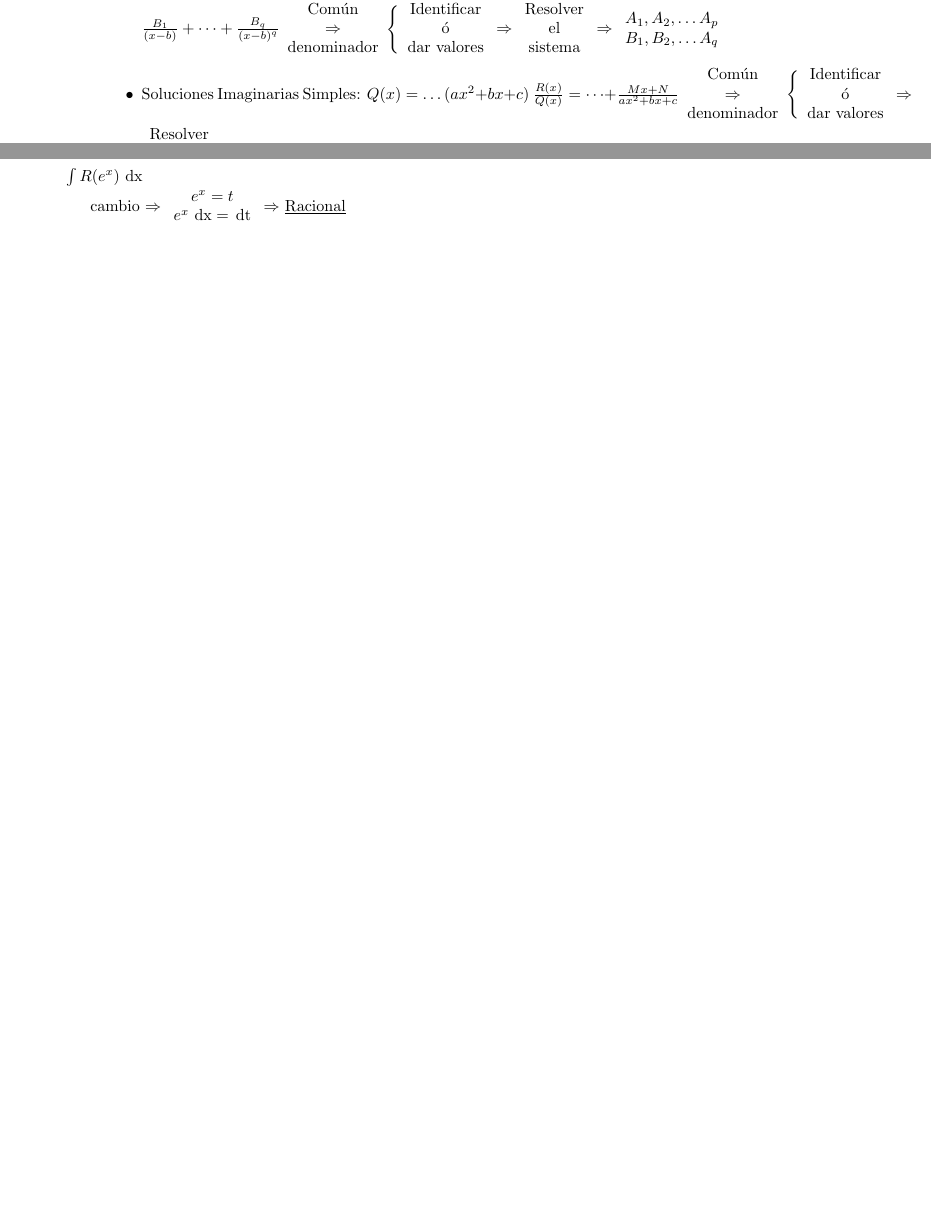
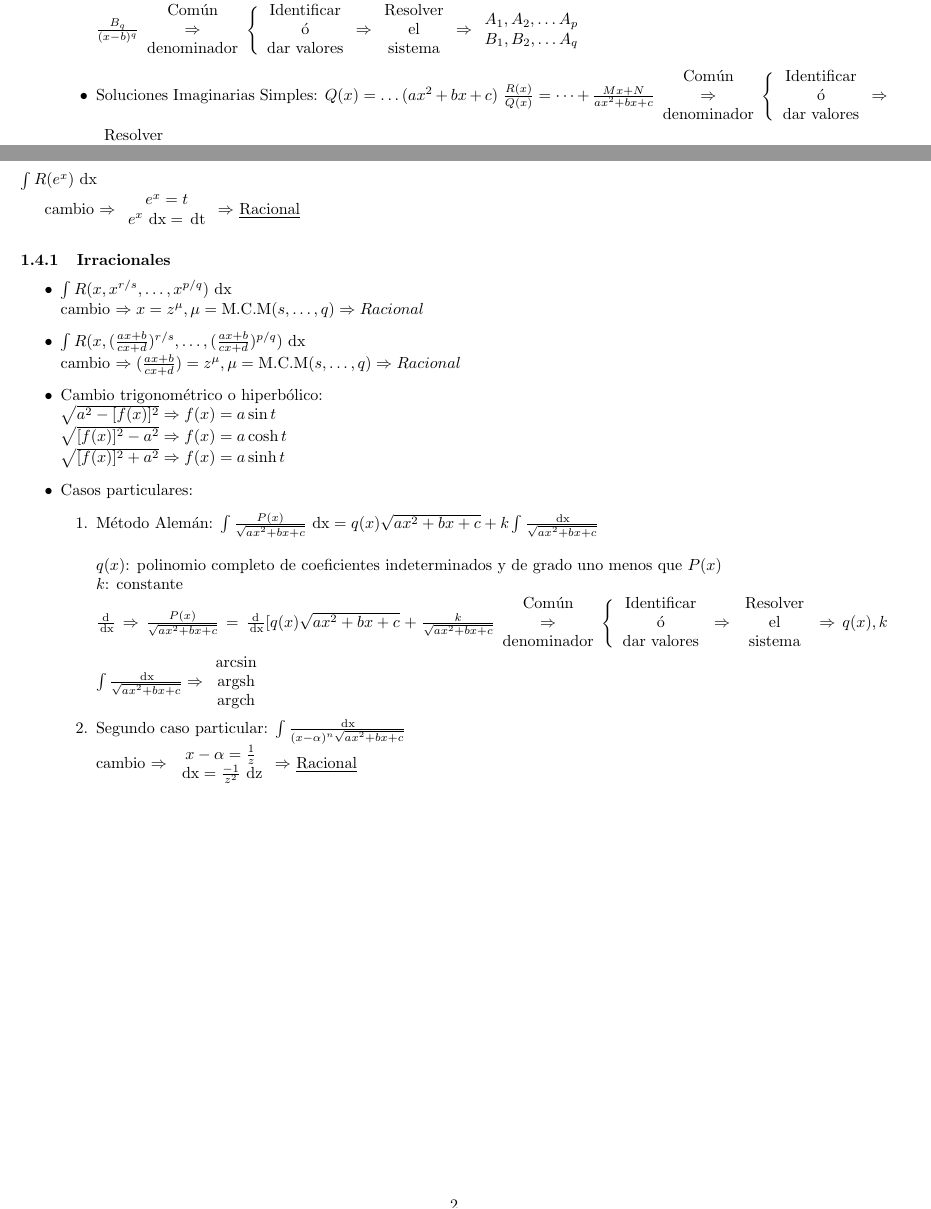
Before and after one commit to jrenteria003/kalk.apunteak, a LaTeX document (academia.tex): two parts of pages 1 and 2 of 2, joined at a grey line, cut so that both start at the same text, the shorter picture padded with empty space. Compiled offline with pdfLaTeX.

Commit message:
irrazionalak gehitu

```diff
--- a/academia.tex
+++ b/academia.tex
@@ -1,9 +1,10 @@
 \documentclass[8pt]{article}
-\usepackage[a4paper,margin=2cm]{geometry}
+\usepackage[a4paper,margin=1cm]{geometry}
 \usepackage{mathtools}
 
 \DeclareMathOperator{\xder}{\, \mathrm{d}x}
 \DeclareMathOperator{\tder}{\, \mathrm{d}t}
+\DeclareMathOperator{\zder}{\, \mathrm{d}z}
 \DeclareMathOperator{\arccsc}{arccsc}
 \DeclareMathOperator{\arcsec}{arcsec}
 \DeclareMathOperator{\argsh}{argsh}
@@ -183,4 +184,66 @@
 			\end{array}
 			\Rightarrow $ \underline{Racional}
 
+		\subsubsection{Irracionales}
+			\begin{itemize}
+				\item $ \int R (x, x^{r/s}, \dots , x^{p/q}) \xder $\\
+					cambio $ \Rightarrow x = z^{\mu},
+					\mu = \text{M.C.M} (s, \dots, q) \Rightarrow Racional $
+				\item $ \int R (x, (\frac{ax+b}{cx+d})^{r/s}, \dots,
+					(\frac{ax+b}{cx+d})^{p/q}) \xder $\\
+					cambio $ \Rightarrow (\frac{ax+b}{cx+d}) = z^{\mu},
+					\mu = \text{M.C.M} (s, \dots, q) \Rightarrow Racional $
+				\item Cambio trigonométrico o hiperbólico:\\
+					$ \sqrt{a^2 - [f(x)]^2} \Rightarrow f(x) = a \sin t $\\
+					$ \sqrt{[f(x)]^2 - a^2} \Rightarrow f(x) = a \cosh t $\\
+					$ \sqrt{[f(x)]^2 + a^2} \Rightarrow f(x) = a \sinh t $
+				\item Casos particulares:
+					\begin{enumerate}
+						\item Método Alemán:
+							$ \int \frac{P(x)}{\sqrt{a x^2 + bx + c}} \xder =
+							q(x) \sqrt{a x^2 + bx + c} + k \int \frac{\xder}{\sqrt{a x^2 + bx + c}} $\\
+
+							$ q(x) $: polinomio completo de coeficientes indeterminados y
+							de grado uno menos que $ P(x) $\\
+							$ k $: constante
+
+							$ \frac{\mathrm{d}}{\xder} \Rightarrow
+							\frac{P(x)}{\sqrt{a x^2 + bx + c}} =
+							\frac{\mathrm{d}}{\xder}
+							[q(x) \sqrt{a x^2 + bx + c} + \frac{k}{\sqrt{a x^2 + bx + c}}
+							\begin{array}{c}
+								\text{Común}\\
+								\Rightarrow\\
+								\text{denominador}
+							\end{array}
+							\Bigg \{
+							\begin{array}{c}
+								\text{Identificar}\\
+								\text{ó}\\
+								\text{dar valores}
+							\end{array}
+							\Rightarrow
+							\begin{array}{c}
+								\text{Resolver}\\
+								\text{el}\\
+								\text{sistema}
+							\end{array} \Rightarrow q(x), k $
+							$ \quad \int \frac{\xder}{\sqrt{a x^2 + bx + c}}
+							\Rightarrow
+							\begin{array}{c}
+								\arcsin\\
+								\argsh\\
+								\argch
+							\end{array} $
+						\item Segundo caso particular:
+							$ \int \frac{\xder}{(x - \alpha)^n \sqrt{a x^2 + bx + c}} $\\
+							cambio $ \Rightarrow
+							\begin{array}{c}
+								x - \alpha = \frac{1}{z}\\
+								\xder = \frac{-1}{z^2} \zder
+							\end{array}
+							\Rightarrow $ \underline{Racional}
+					\end{enumerate}
+			\end{itemize}
+
 \end{document}
```
